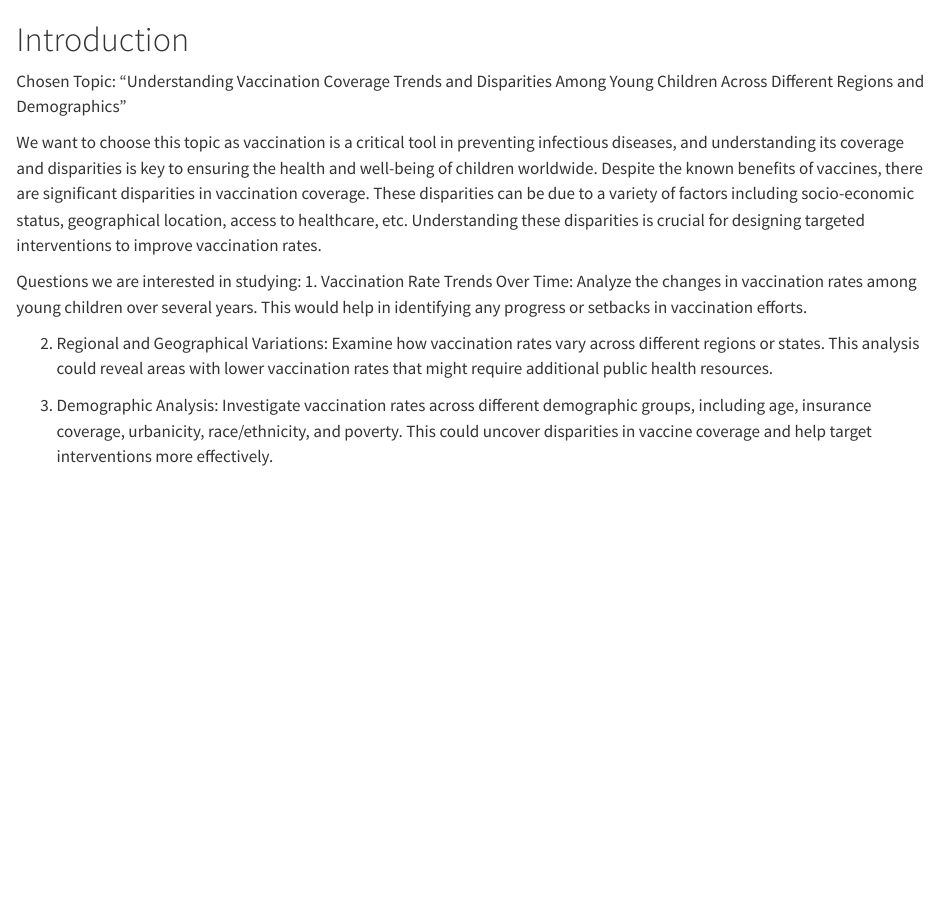
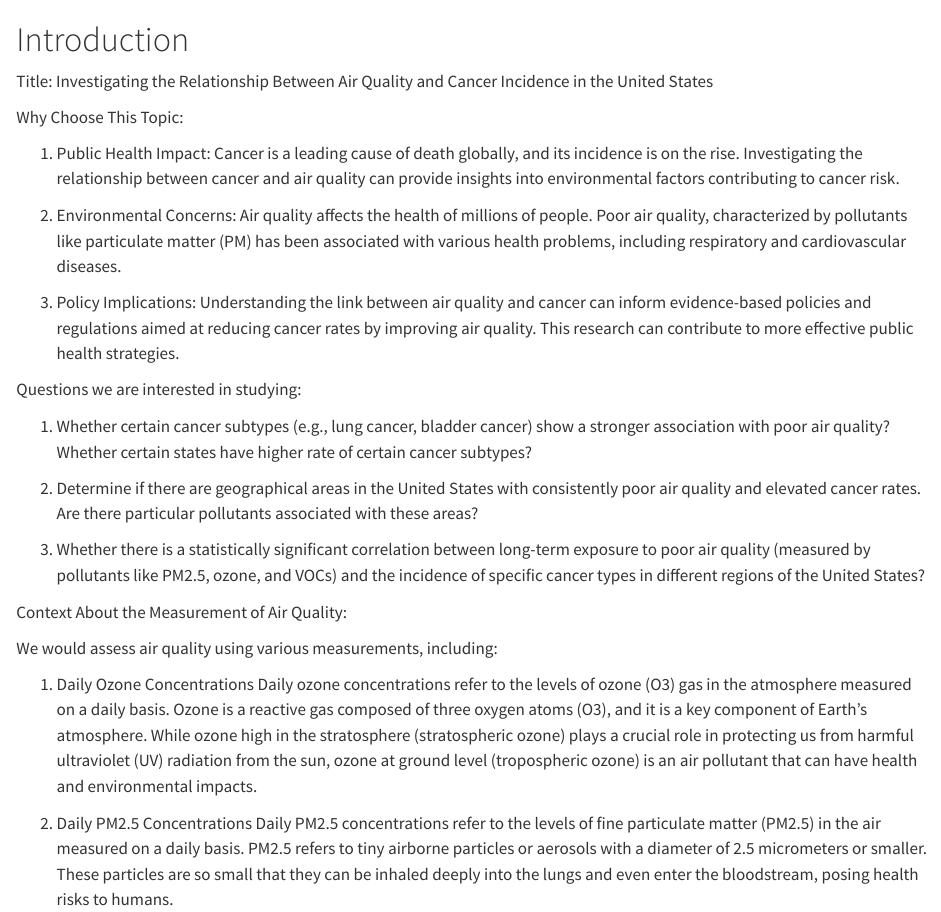
Before and after one commit to fangaomingyu/EDAV-Final-Project, a Quarto document (index.qmd): the page in a window 1100 px wide, from its top. Rendered offline with R 4.5, knitr and Pandoc in place of Quarto, with nearby package versions.

Commit message:
Final introduction

```diff
--- a/index.qmd
+++ b/index.qmd
@@ -1,12 +1,28 @@
 # Introduction
-Chosen Topic:
-"Understanding Vaccination Coverage Trends and Disparities Among Young Children Across Different Regions and Demographics"
+Title: Investigating the Relationship Between Air Quality and Cancer Incidence in the United States
 
-We want to choose this topic as vaccination is a critical tool in preventing infectious diseases, and understanding its coverage and disparities is key to ensuring the health and well-being of children worldwide. Despite the known benefits of vaccines, there are significant disparities in vaccination coverage. These disparities can be due to a variety of factors including socio-economic status, geographical location, access to healthcare, etc. Understanding these disparities is crucial for designing targeted interventions to improve vaccination rates.
+Why Choose This Topic:
+
+1. Public Health Impact: Cancer is a leading cause of death globally, and its incidence is on the rise. Investigating the relationship between cancer and air quality can provide insights into environmental factors contributing to cancer risk.
+
+2. Environmental Concerns: Air quality affects the health of millions of people. Poor air quality, characterized by pollutants like particulate matter (PM) has been associated with various health problems, including respiratory and cardiovascular diseases.
+
+3. Policy Implications: Understanding the link between air quality and cancer can inform evidence-based policies and regulations aimed at reducing cancer rates by improving air quality. This research can contribute to more effective public health strategies.
 
 Questions we are interested in studying:
-1. Vaccination Rate Trends Over Time: Analyze the changes in vaccination rates among young children over several years. This would help in identifying any progress or setbacks in vaccination efforts.
 
-2. Regional and Geographical Variations: Examine how vaccination rates vary across different regions or states. This analysis could reveal areas with lower vaccination rates that might require additional public health resources.
+1. Whether certain cancer subtypes (e.g., lung cancer, bladder cancer) show a stronger association with poor air quality? Whether certain states have higher rate of certain cancer subtypes?
 
-3. Demographic Analysis: Investigate vaccination rates across different demographic groups, including age, insurance coverage, urbanicity, race/ethnicity, and poverty. This could uncover disparities in vaccine coverage and help target interventions more effectively.
+2. Determine if there are geographical areas in the United States with consistently poor air quality and elevated cancer rates. Are there particular pollutants associated with these areas?
+
+3. Whether there is a statistically significant correlation between long-term exposure to poor air quality (measured by pollutants like PM2.5, ozone, and VOCs) and the incidence of specific cancer types in different regions of the United States?
+
+Context About the Measurement of Air Quality:
+
+We would assess air quality using various measurements, including:
+
+1. Daily Ozone Concentrations
+Daily ozone concentrations refer to the levels of ozone (O3) gas in the atmosphere measured on a daily basis. Ozone is a reactive gas composed of three oxygen atoms (O3), and it is a key component of Earth's atmosphere. While ozone high in the stratosphere (stratospheric ozone) plays a crucial role in protecting us from harmful ultraviolet (UV) radiation from the sun, ozone at ground level (tropospheric ozone) is an air pollutant that can have health and environmental impacts.
+
+2. Daily PM2.5 Concentrations
+Daily PM2.5 concentrations refer to the levels of fine particulate matter (PM2.5) in the air measured on a daily basis. PM2.5 refers to tiny airborne particles or aerosols with a diameter of 2.5 micrometers or smaller. These particles are so small that they can be inhaled deeply into the lungs and even enter the bloodstream, posing health risks to humans.
```
